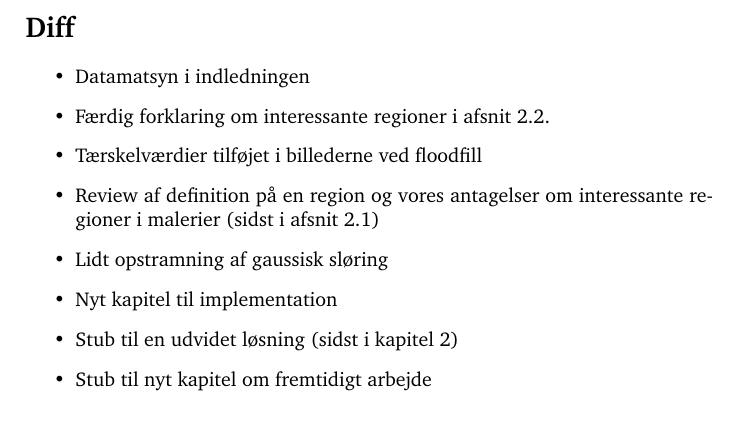
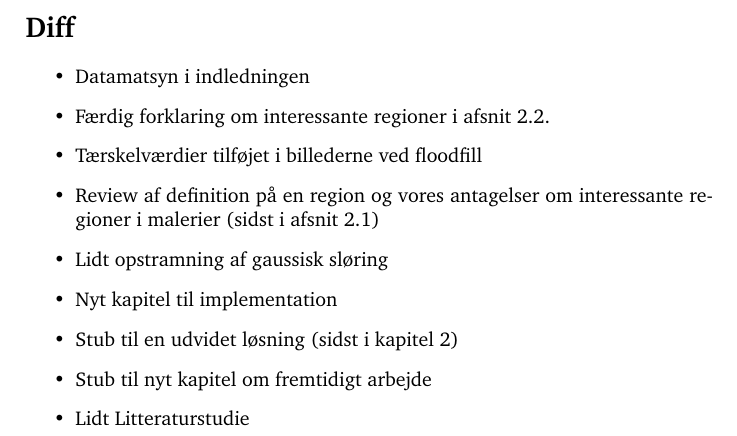
Before and after one commit to thorlund/gyldnesnit, a LaTeX thesis (doc/rapport/rapport.tex, which reads doc/rapport/afsnit/indledning/diff.tex): part of page 3 of 55, cut so that both start at the same text. Compiled offline with pdfLaTeX.

Commit message:
manglede lige

```diff
--- a/doc/rapport/afsnit/indledning/diff.tex
+++ b/doc/rapport/afsnit/indledning/diff.tex
@@ -13,6 +13,7 @@
     \item Stub til en udvidet løsning (sidst i kapitel
         \ref{chap_detektion})
     \item Stub til nyt kapitel om fremtidigt arbejde
+	\item Lidt Litteraturstudie
 \end{itemize}
 }
 
```
